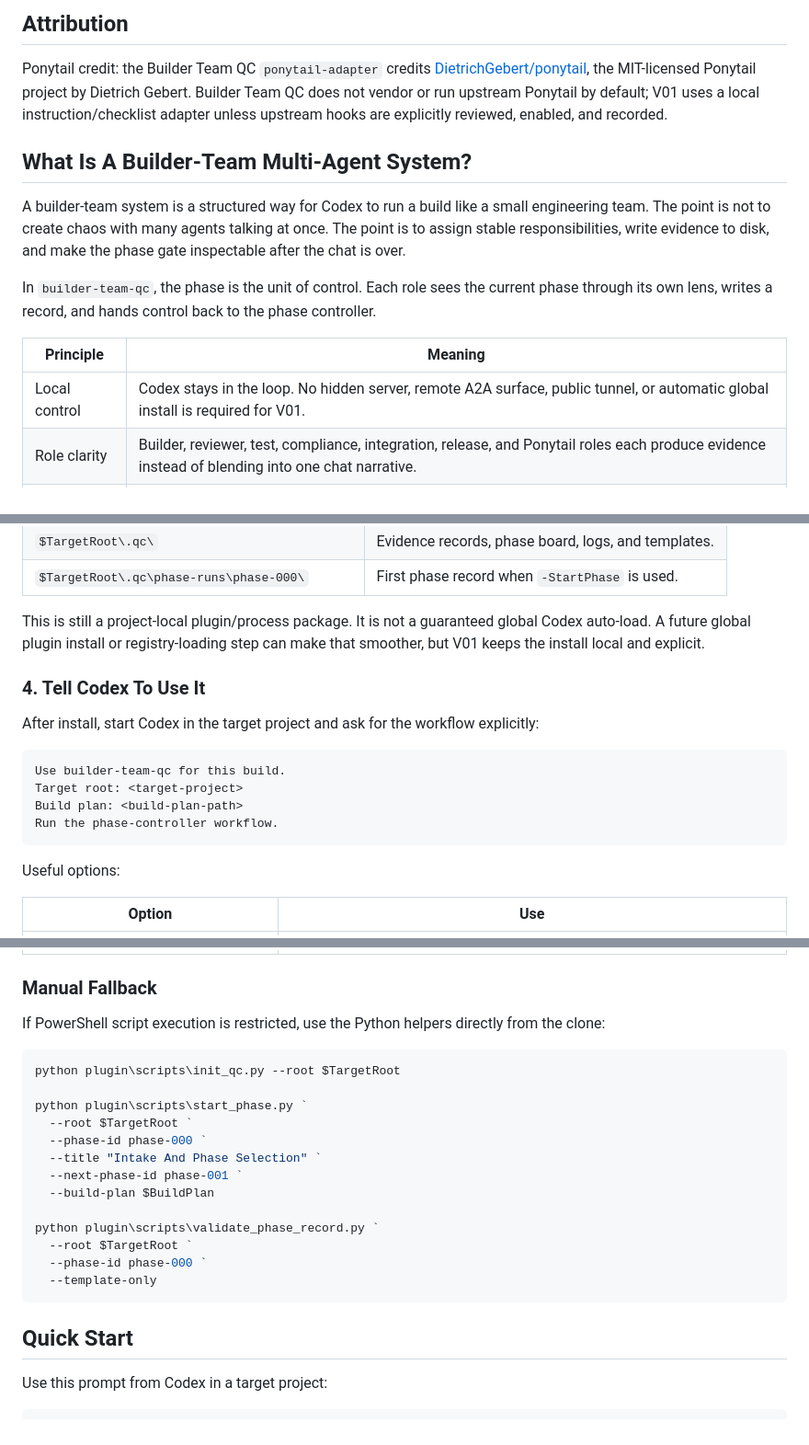
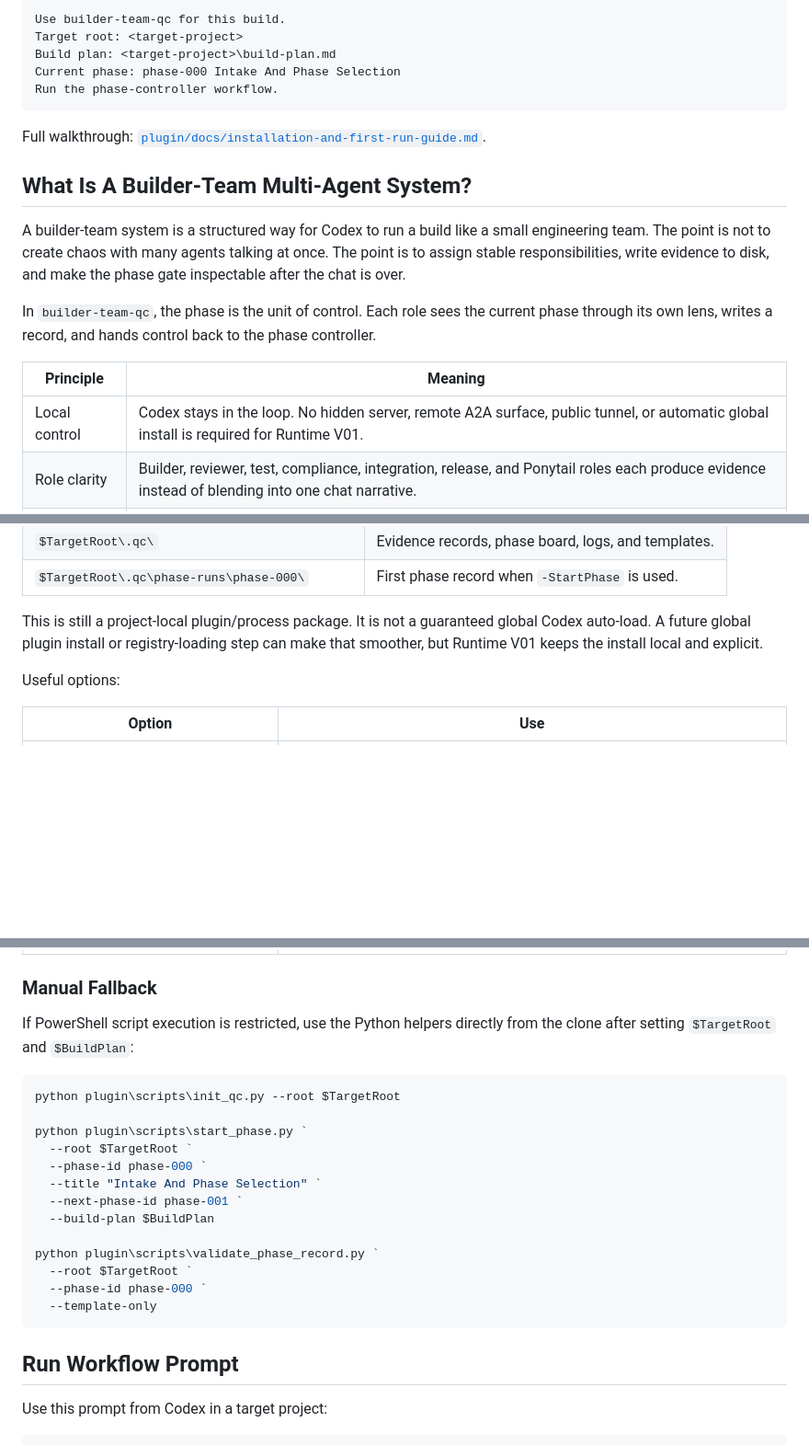
Before and after one commit to randy-aloop/everythingcodex, a Markdown page: README.md, 3 parts joined by grey strips. Shown at 92% size. Rendered like a GitHub page; blank space fills up the shorter version.

````diff
--- a/README.md
+++ b/README.md
@@ -50,7 +95,13 @@ For a no-write preview, add `-DryRun`. For the full walkthrough, see [`plugin/do
 
-## Attribution
+```text
+Use builder-team-qc for this build.
+Target root: <target-project>
+Build plan: <target-project>\build-plan.md
+Current phase: phase-000 Intake And Phase Selection
+Run the phase-controller workflow.
+```
 
-Ponytail credit: the Builder Team QC `ponytail-adapter` credits [DietrichGebert/ponytail](https://github.com/DietrichGebert/ponytail), the MIT-licensed Ponytail project by Dietrich Gebert. Builder Team QC does not vendor or run upstream Ponytail by default; V01 uses a local instruction/checklist adapter unless upstream hooks are explicitly reviewed, enabled, and recorded.
+Full walkthrough: [`plugin/docs/installation-and-first-run-guide.md`](plugin/docs/installation-and-first-run-guide.md).
 
 ## What Is A Builder-Team Multi-Agent System?
 
@@ -60,7 +111,7 @@ In `builder-team-qc`, the phase is the unit of control. Each role sees the curre
 
 | Principle | Meaning |
 | --- | --- |
-| Local control | Codex stays in the loop. No hidden server, remote A2A surface, public tunnel, or automatic global install is required for V01. |
+| Local control | Codex stays in the loop. No hidden server, remote A2A surface, public tunnel, or automatic global install is required for Runtime V01. |
 | Role clarity | Builder, reviewer, test, compliance, integration, release, and Ponytail roles each produce evidence instead of blending into one chat narrative. |
 | Durable proof | The `.qc/` folder records phase runs, tests, deviations, decisions, seam audits, Ponytail checks, and gate outcomes. |
 
@@ -395,18 +398,7 @@ The installer creates or updates:
 | `$TargetRoot\.qc\` | Evidence records, phase board, logs, and templates. |
 | `$TargetRoot\.qc\phase-runs\phase-000\` | First phase record when `-StartPhase` is used. |
 
-This is still a project-local plugin/process package. It is not a guaranteed global Codex auto-load. A future global plugin install or registry-loading step can make that smoother, but V01 keeps the install local and explicit.
-
-### 4. Tell Codex To Use It
-
-After install, start Codex in the target project and ask for the workflow explicitly:
-
-```text
-Use builder-team-qc for this build.
-Target root: <target-project>
-Build plan: <build-plan-path>
-Run the phase-controller workflow.
-```
+This is still a project-local plugin/process package. It is not a guaranteed global Codex auto-load. A future global plugin install or registry-loading step can make that smoother, but Runtime V01 keeps the install local and explicit.
 
 Useful options:
 
@@ -422,7 +414,7 @@ Useful options:
 
 ### Manual Fallback
 
-If PowerShell script execution is restricted, use the Python helpers directly from the clone:
+If PowerShell script execution is restricted, use the Python helpers directly from the clone after setting `$TargetRoot` and `$BuildPlan`:
 
 ```powershell
 python plugin\scripts\init_qc.py --root $TargetRoot
@@ -440,7 +432,7 @@ python plugin\scripts\validate_phase_record.py `
   --template-only
 ```
 
-## Quick Start
+## Run Workflow Prompt
 
 Use this prompt from Codex in a target project:
 
````
Also changed, not shown: other parts of README.md (+111 -114 lines).
